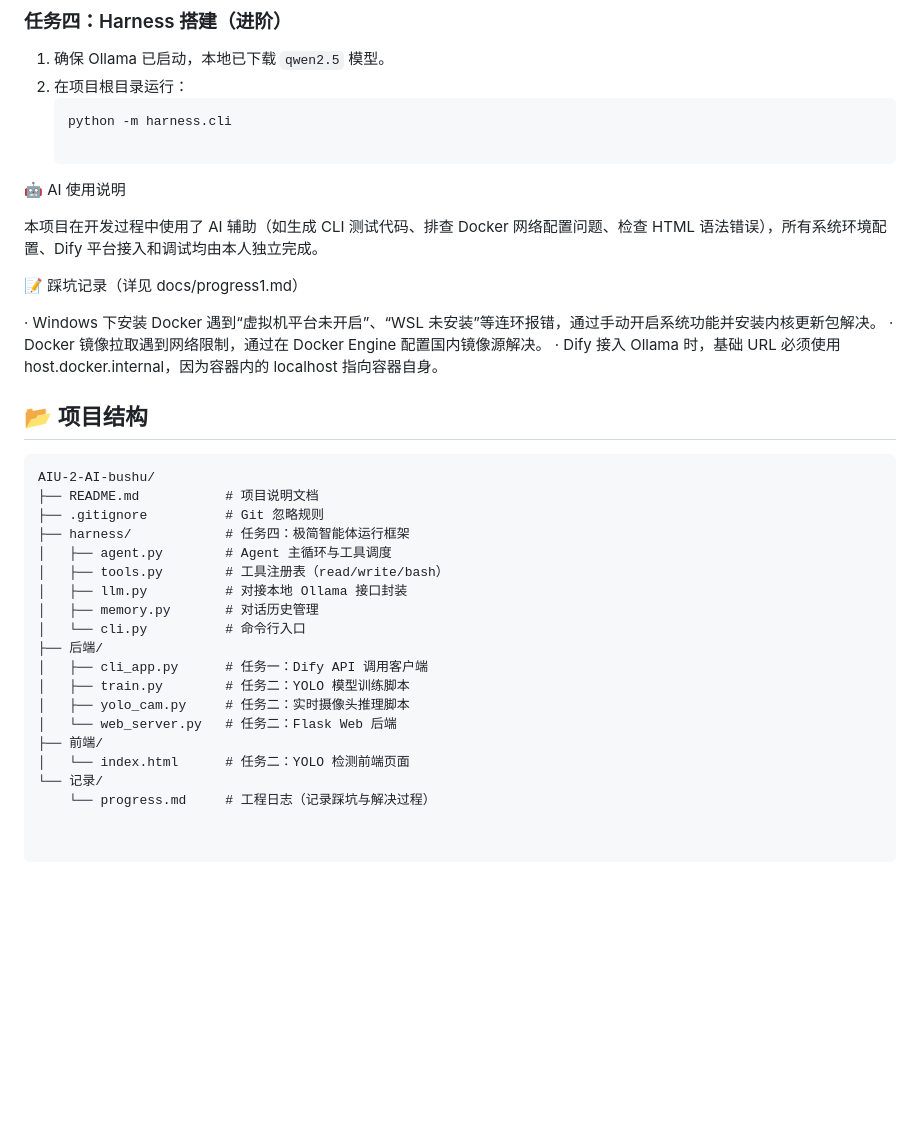
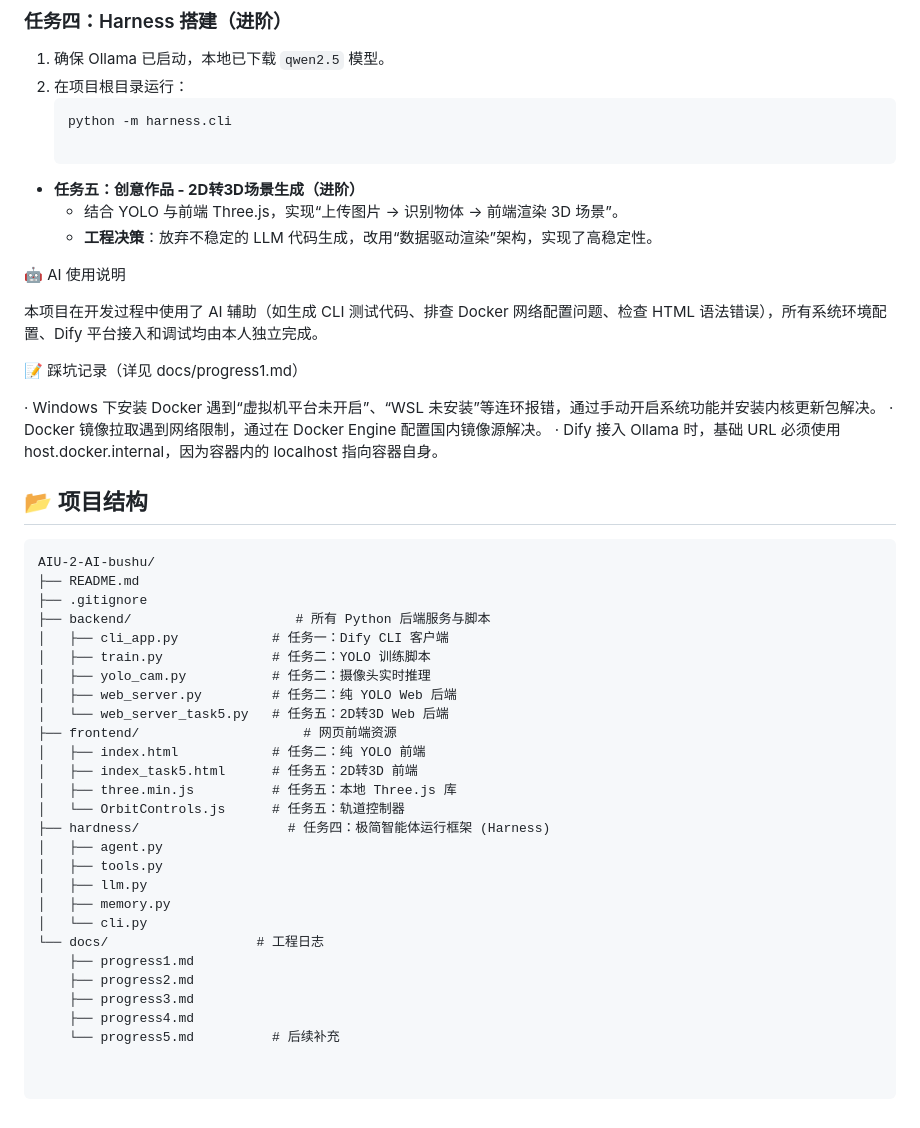
Before and after one commit to NIF233/AIU-2-AI-bushu, a Markdown page: README.md, the part around the change. Rendered like a GitHub page; blank space fills up the shorter version.

````diff
--- a/README.md
+++ b/README.md
@@ -54,6 +54,10 @@
    ```bash
    python -m harness.cli
 
+- **任务五：创意作品 - 2D转3D场景生成（进阶）**
+  - 结合 YOLO 与前端 Three.js，实现“上传图片 -> 识别物体 -> 前端渲染 3D 场景”。
+  - **工程决策**：放弃不稳定的 LLM 代码生成，改用“数据驱动渲染”架构，实现了高稳定性。
+
 🤖 AI 使用说明
 
 本项目在开发过程中使用了 AI 辅助（如生成 CLI 测试代码、排查 Docker 网络配置问题、检查 HTML 语法错误），所有系统环境配置、Dify 平台接入和调试均由本人独立完成。
@@ -67,20 +71,28 @@
 ## 📂 项目结构
 ```text
 AIU-2-AI-bushu/
-├── README.md           # 项目说明文档
-├── .gitignore          # Git 忽略规则
-├── harness/            # 任务四：极简智能体运行框架
-│   ├── agent.py        # Agent 主循环与工具调度
-│   ├── tools.py        # 工具注册表（read/write/bash）
-│   ├── llm.py          # 对接本地 Ollama 接口封装
-│   ├── memory.py       # 对话历史管理
-│   └── cli.py          # 命令行入口
-├── 后端/
-│   ├── cli_app.py      # 任务一：Dify API 调用客户端
-│   ├── train.py        # 任务二：YOLO 模型训练脚本
-│   ├── yolo_cam.py     # 任务二：实时摄像头推理脚本
-│   └── web_server.py   # 任务二：Flask Web 后端
-├── 前端/
-│   └── index.html      # 任务二：YOLO 检测前端页面
-└── 记录/
-    └── progress.md     # 工程日志（记录踩坑与解决过程）
+├── README.md
+├── .gitignore
+├── backend/                     # 所有 Python 后端服务与脚本
+│   ├── cli_app.py            # 任务一：Dify CLI 客户端
+│   ├── train.py              # 任务二：YOLO 训练脚本
+│   ├── yolo_cam.py           # 任务二：摄像头实时推理
+│   ├── web_server.py         # 任务二：纯 YOLO Web 后端
+│   └── web_server_task5.py   # 任务五：2D转3D Web 后端
+├── frontend/                     # 网页前端资源
+│   ├── index.html            # 任务二：纯 YOLO 前端
+│   ├── index_task5.html      # 任务五：2D转3D 前端
+│   ├── three.min.js          # 任务五：本地 Three.js 库
+│   └── OrbitControls.js      # 任务五：轨道控制器
+├── hardness/                   # 任务四：极简智能体运行框架 (Harness)
+│   ├── agent.py
+│   ├── tools.py
+│   ├── llm.py
+│   ├── memory.py
+│   └── cli.py
+└── docs/                   # 工程日志
+    ├── progress1.md
+    ├── progress2.md
+    ├── progress3.md
+    ├── progress4.md
+    └── progress5.md          # 后续补充
````
